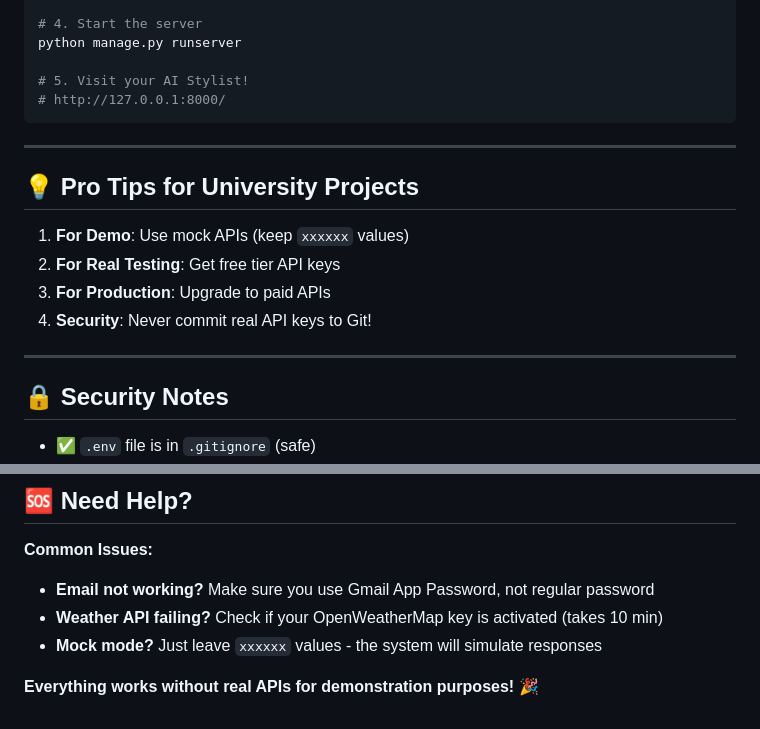
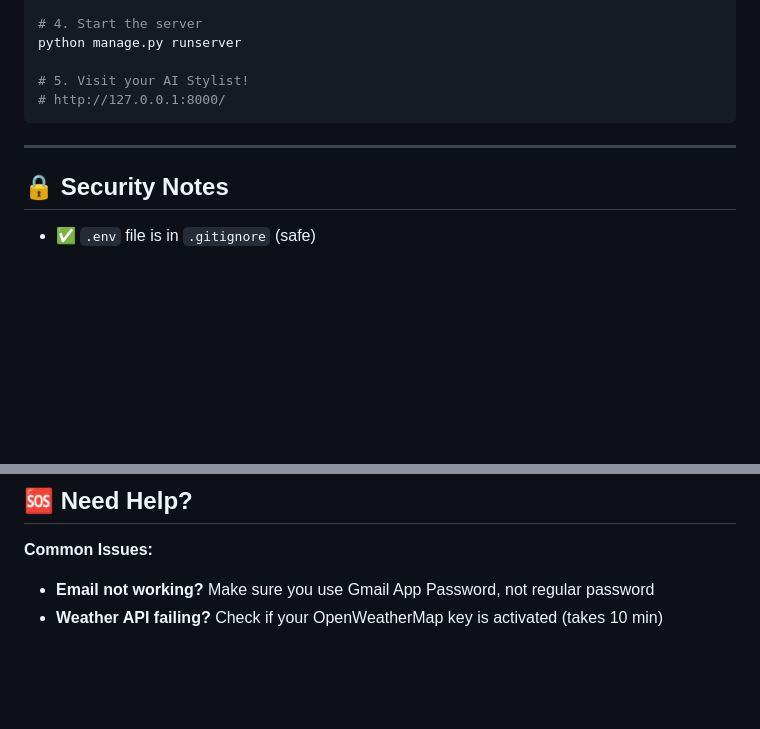
Before and after one commit to Bluebubbleeee/ai-personal-stylist, a Markdown page: API_SETUP_GUIDE.md, 2 parts joined by grey strips. GitHub-like rendering; blank space fills up the shorter version.

Commit message:
API setup guide updated

```diff
--- a/API_SETUP_GUIDE.md
+++ b/API_SETUP_GUIDE.md
@@ -112,15 +112,6 @@ python manage.py runserver
 
 ---
 
-## 💡 **Pro Tips for University Projects**
-
-1. **For Demo**: Use mock APIs (keep `xxxxxx` values)
-2. **For Real Testing**: Get free tier API keys
-3. **For Production**: Upgrade to paid APIs
-4. **Security**: Never commit real API keys to Git!
-
----
-
 ## 🔒 **Security Notes**
 
 - ✅ `.env` file is in `.gitignore` (safe)
@@ -135,6 +126,3 @@ python manage.py runserver
 **Common Issues:**
 - **Email not working?** Make sure you use Gmail App Password, not regular password
 - **Weather API failing?** Check if your OpenWeatherMap key is activated (takes 10 min)
-- **Mock mode?** Just leave `xxxxxx` values - the system will simulate responses
-
-**Everything works without real APIs for demonstration purposes!** 🎉
```
